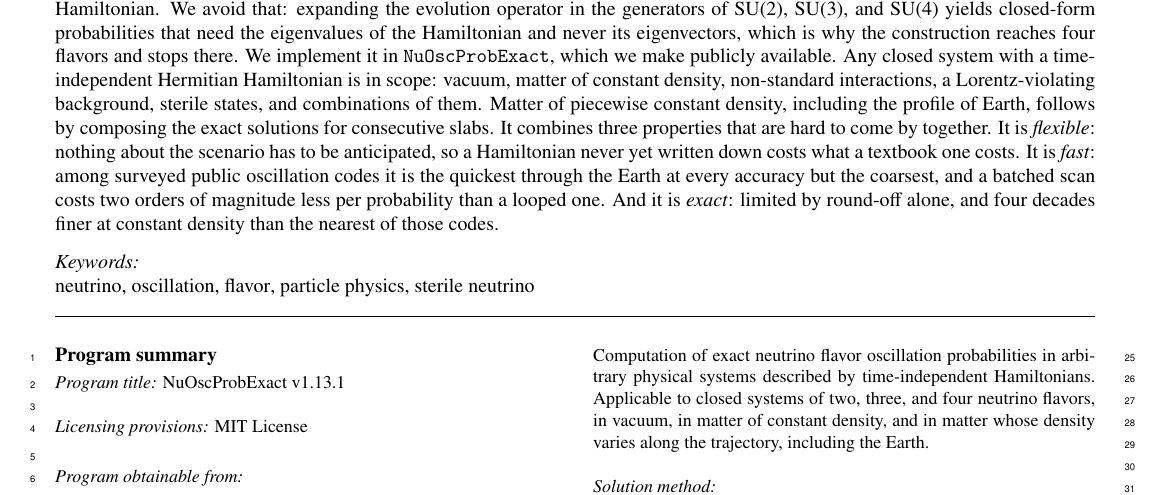
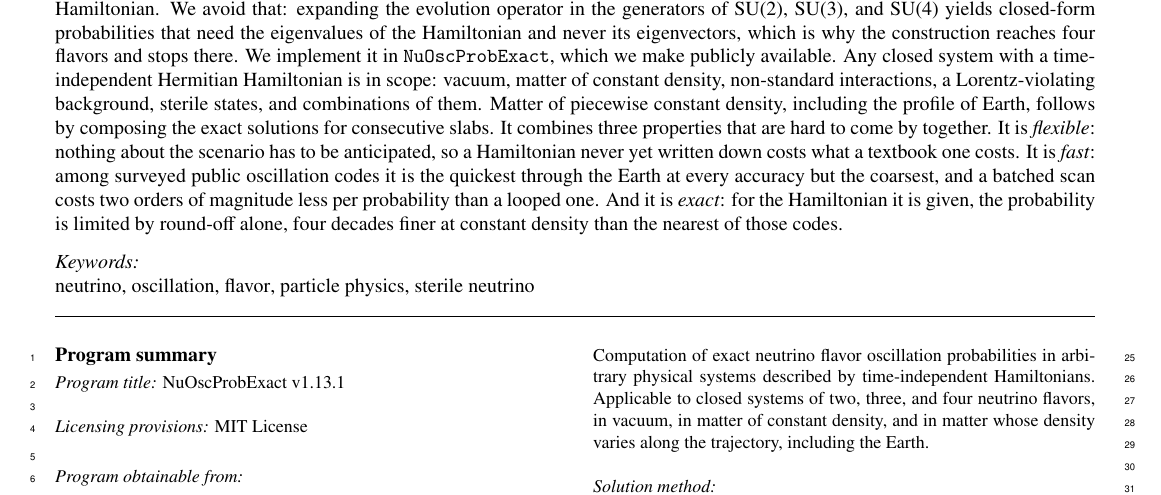
Before and after one commit to mbustama/NuOscProbExact, a LaTeX paper (resources/paper/main.tex): part of page 1 of 34, cut so that both start at the same text. Compiled offline with pdfLaTeX.

Commit message:
Scope the abstract's exactness claim to the Hamiltonian it is given
"Limited by round-off alone" is true wherever the code is handed a
Hamiltonian -- vacuum, constant density, and each slab of a layered
profile -- and not through the Earth, where what is discretized is the
profile and the error floor is 3.9e-8 rather than round-off.  The claim
now carries the same qualification Appendix I uses to draw the same
distinction: "for the Hamiltonian it is given".  Nothing is retracted;
the clause after it still reports four decades at constant density.

226 words.

Co-Authored-By: Claude Opus 5 <noreply@anthropic.com>

```diff
--- a/resources/paper/main.tex
+++ b/resources/paper/main.tex
@@ -141,7 +141,7 @@ exact two-, three-, and four-flavor neutrino oscillation probabilities}
 
 \begin{abstract}
 
-A neutrino created with one flavor can be detected later with another, with a probability normally obtained by diagonalizing the Hamiltonian.  We avoid that: expanding the evolution operator in the generators of SU(2), SU(3), and SU(4) yields closed-form probabilities that need the eigenvalues of the Hamiltonian and never its eigenvectors, which is why the construction reaches four flavors and stops there.  We implement it in {\tt NuOscProbExact}, which we make publicly available.  Any closed system with a time-independent Hermitian Hamiltonian is in scope: vacuum, matter of constant density, non-standard interactions, a Lorentz-violating background, sterile states, and combinations of them.  Matter of piecewise constant density, including the profile of Earth, follows by composing the exact solutions for consecutive slabs.  It combines three properties that are hard to come by together.  It is \emph{flexible}: nothing about the scenario has to be anticipated, so a Hamiltonian never yet written down costs what a textbook one costs.  It is \emph{fast}: among surveyed public oscillation codes it is the quickest through the Earth at every accuracy but the coarsest, and a batched scan costs two orders of magnitude less per probability than a looped one.  And it is \emph{exact}: limited by round-off alone, and four decades finer at constant density than the nearest of those codes.
+A neutrino created with one flavor can be detected later with another, with a probability normally obtained by diagonalizing the Hamiltonian.  We avoid that: expanding the evolution operator in the generators of SU(2), SU(3), and SU(4) yields closed-form probabilities that need the eigenvalues of the Hamiltonian and never its eigenvectors, which is why the construction reaches four flavors and stops there.  We implement it in {\tt NuOscProbExact}, which we make publicly available.  Any closed system with a time-independent Hermitian Hamiltonian is in scope: vacuum, matter of constant density, non-standard interactions, a Lorentz-violating background, sterile states, and combinations of them.  Matter of piecewise constant density, including the profile of Earth, follows by composing the exact solutions for consecutive slabs.  It combines three properties that are hard to come by together.  It is \emph{flexible}: nothing about the scenario has to be anticipated, so a Hamiltonian never yet written down costs what a textbook one costs.  It is \emph{fast}: among surveyed public oscillation codes it is the quickest through the Earth at every accuracy but the coarsest, and a batched scan costs two orders of magnitude less per probability than a looped one.  And it is \emph{exact}: for the Hamiltonian it is given, the probability is limited by round-off alone, four decades finer at constant density than the nearest of those codes.
 
 \end{abstract}
 
```
